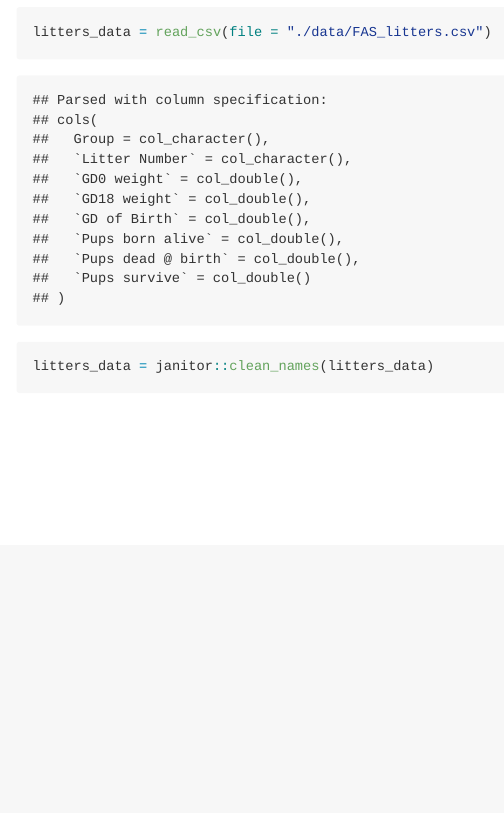
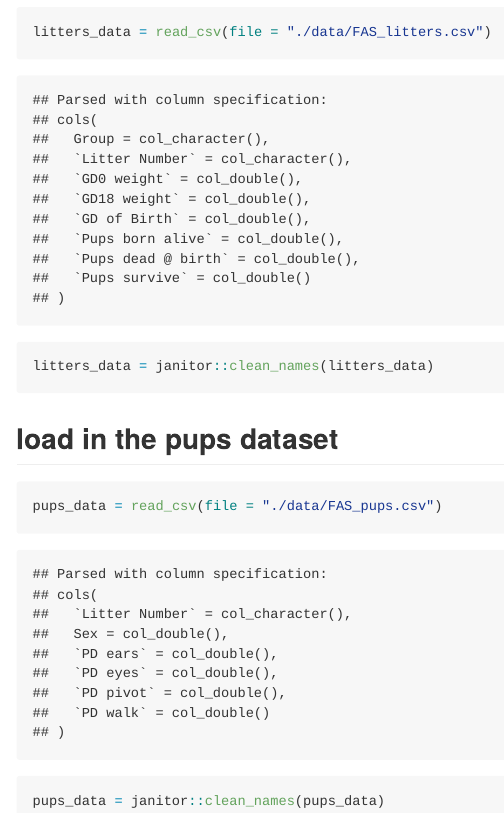
Before and after one commit to ativarovsky/data_wrangling_i, an R Markdown document (data_import.Rmd): the page in a window 1100 px wide, from 210 px down. The pictures show the output file data_import.md that the author committed with the source, drawn offline in the style of GitHub.

Commit message:
new dataset

````diff
--- a/data_import.Rmd
+++ b/data_import.Rmd
@@ -18,3 +18,11 @@ library(tidyverse)
 litters_data = read_csv(file = "./data/FAS_litters.csv")
 litters_data = janitor::clean_names(litters_data)
 ```
+
+## load in the pups dataset
+
+```{r}
+pups_data = read_csv(file = "./data/FAS_pups.csv")
+pups_data = janitor::clean_names(pups_data)
+
+```
````
Also changed, not shown: data_import.md, data_import.Rmd (2 more changed lines).
